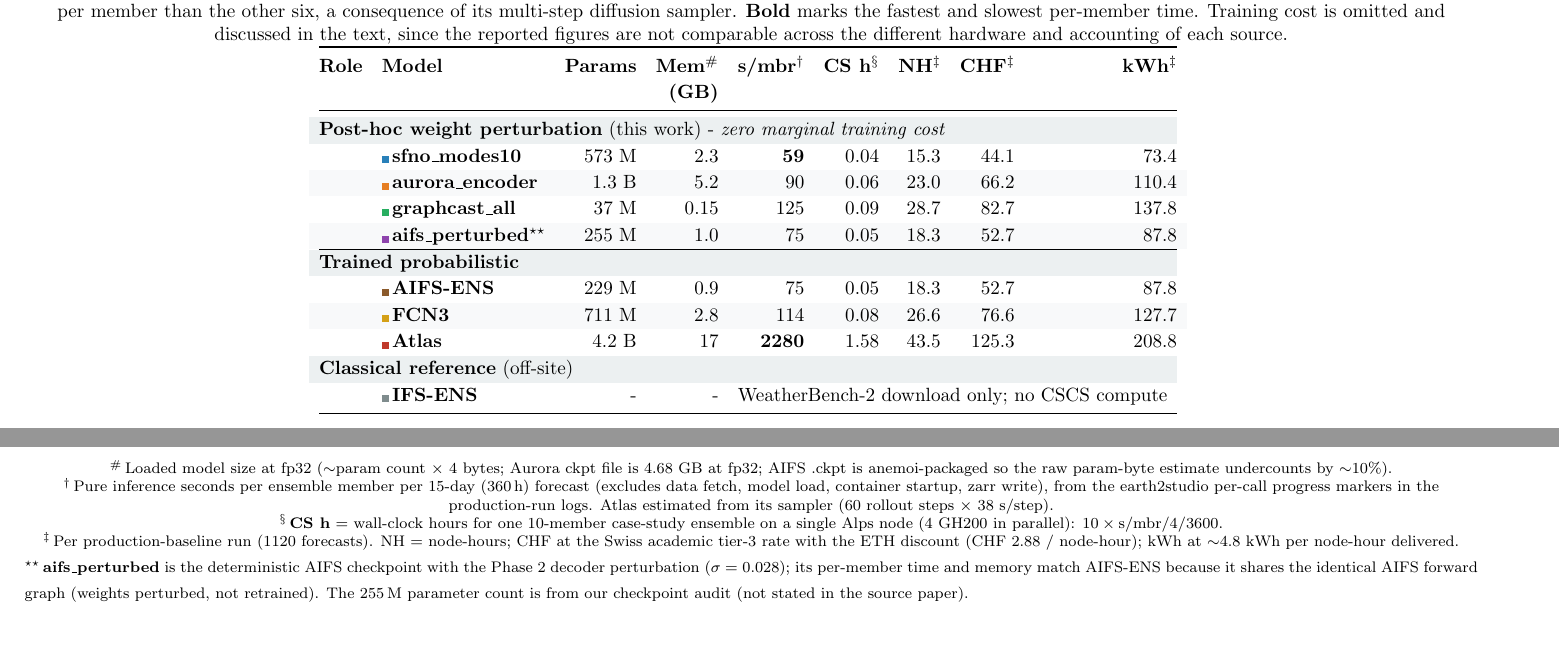
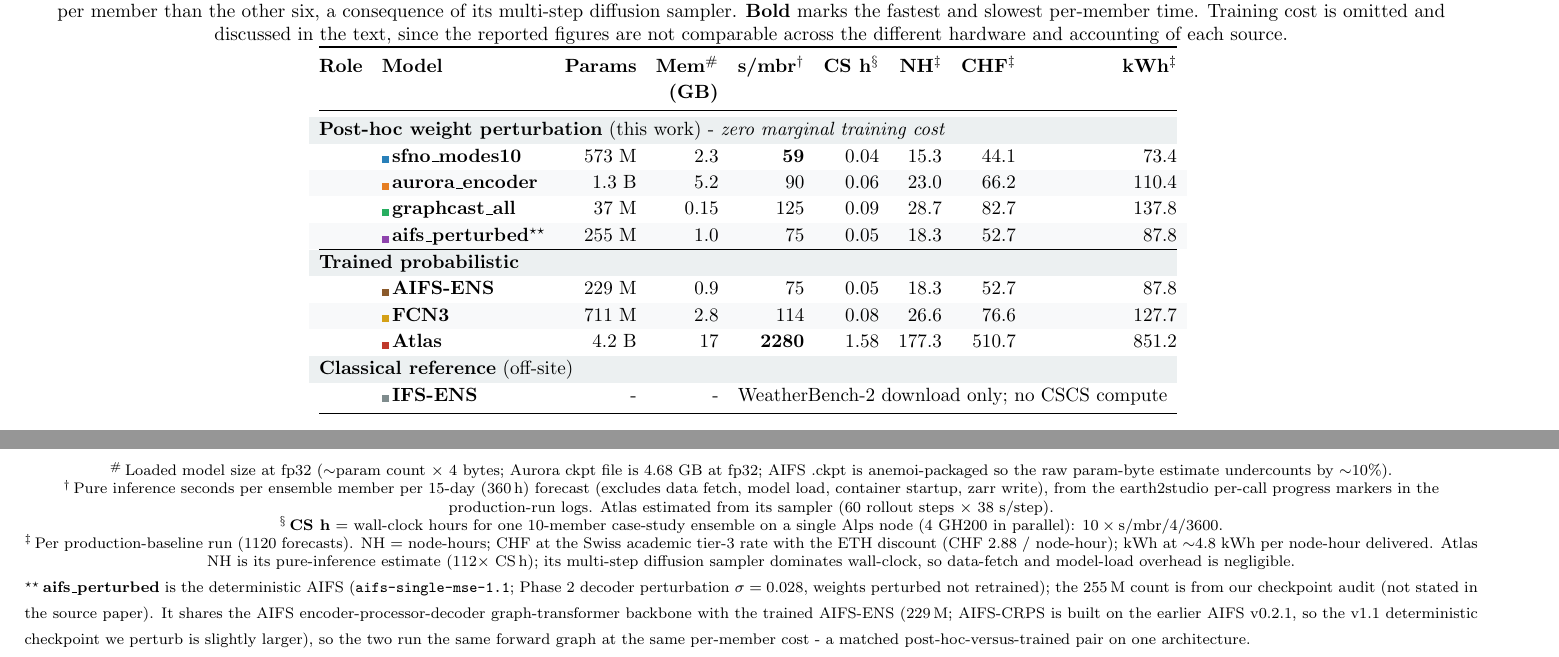
Before and after one commit to MeteoSwiss/ai-models-ensembles, a LaTeX document (figures/experiments_tables_preview.tex, which reads figures/inference_cost_table.tex): two parts of pages 2 and 3 of 3, joined at a grey line, cut so that both start at the same text, the shorter picture padded with empty space. Compiled offline with pdfLaTeX.

Commit message:
Cost table: Atlas full-grid node-hours + AIFS-ENS shared-backbone footnote; drop unverified calibration claim
- Atlas NH/CHF/kWh 43.5/125.3/208.8 -> 177.3/510.7/851.2. The old 43.5 was
  the sacct sum of only ~27 of the 112 production inits (the 8 cleanly
  completed bl_atlas jobs); Atlas actually produced all 112 init forecasts.
  Full-grid cost = 112 x CS h (1.58) = 177.3 NH; overhead is negligible
  against the 2280 s/mbr diffusion sampler, confirmed by the measured
  ~1.61 NH/init. CHF = NH x 2.88, kWh = NH x 4.8. Footnote added.
- AIFS-ENS footnote: drop the false "identical forward graph / memory match"
  wording. aifs_perturbed (aifs-single-mse-1.1, 255M) and AIFS-ENS (AIFS-CRPS,
  229M, built on AIFS v0.2.1) share the same encoder-processor-decoder forward
  graph, so they run at the same per-member cost - a matched post-hoc-vs-trained
  pair; the param gap is the v1.1-vs-v0.2.1 version difference. Verified vs
  arXiv:2412.15832 (16 processor layers, dim 1024, 229M).
- calibration_basis_table caption: drop "also minimises both multivariate
  scores" (says "both" but there are three ES/VS/SIGK, and they are populated
  for winner rows only so the claim cannot be read off the table).

Co-Authored-By: Claude Opus 4.8 (1M context) <noreply@anthropic.com>

```diff
--- a/figures/inference_cost_table.tex
+++ b/figures/inference_cost_table.tex
@@ -57,7 +57,7 @@
     & \mbadge{aifsensC}{AIFS-ENS}       & 229 M  & 0.9   & 75            & 0.05  & 18.3 & 52.7  & 87.8  \\
     \rowcolor{altRow}
     & \mbadge{fcn3C}{FCN3}               & 711 M  & 2.8   & 114           & 0.08  & 26.6 & 76.6  & 127.7 \\
-    & \mbadge{atlasC}{Atlas}             & 4.2 B  & 17    & \textbf{2280} & 1.58  & 43.5 & 125.3 & 208.8 \\
+    & \mbadge{atlasC}{Atlas}             & 4.2 B  & 17    & \textbf{2280} & 1.58  & 177.3 & 510.7 & 851.2 \\
     \hline
 
     \rowcolor{phaseBg}
@@ -86,11 +86,17 @@
   $^{\ddag}$\,Per production-baseline run (1120 forecasts). NH = node-hours;
   CHF at the Swiss academic tier-3 rate with the ETH discount
   (CHF 2.88 / node-hour); kWh at $\sim$4.8 kWh per node-hour delivered.
+  Atlas NH is its pure-inference estimate ($112 \times$ CS\,h); its
+  multi-step diffusion sampler dominates wall-clock, so data-fetch and
+  model-load overhead is negligible.
 
   $^{\star\star}$\,\textbf{aifs\_perturbed} is the deterministic AIFS
-  checkpoint with the Phase 2 decoder perturbation ($\sigma=0.028$); its
-  per-member time and memory match AIFS-ENS because it shares the identical
-  AIFS forward graph (weights perturbed, not retrained). The 255\,M
-  parameter count is from our checkpoint audit (not stated in the source
-  paper).
+  (\texttt{aifs-single-mse-1.1}; Phase 2 decoder perturbation
+  $\sigma=0.028$, weights perturbed not retrained); the 255\,M count is from
+  our checkpoint audit (not stated in the source paper). It shares the AIFS
+  encoder-processor-decoder graph-transformer backbone with the trained
+  AIFS-ENS (229\,M; AIFS-CRPS is built on the earlier AIFS v0.2.1, so the
+  v1.1 deterministic checkpoint we perturb is slightly larger), so the two
+  run the same forward graph at the same per-member cost - a matched
+  post-hoc-versus-trained pair on one architecture.
 \end{sidewaystable}
```
Also changed, not shown: figures/calibration_basis_table.tex (+1 -2 lines).
